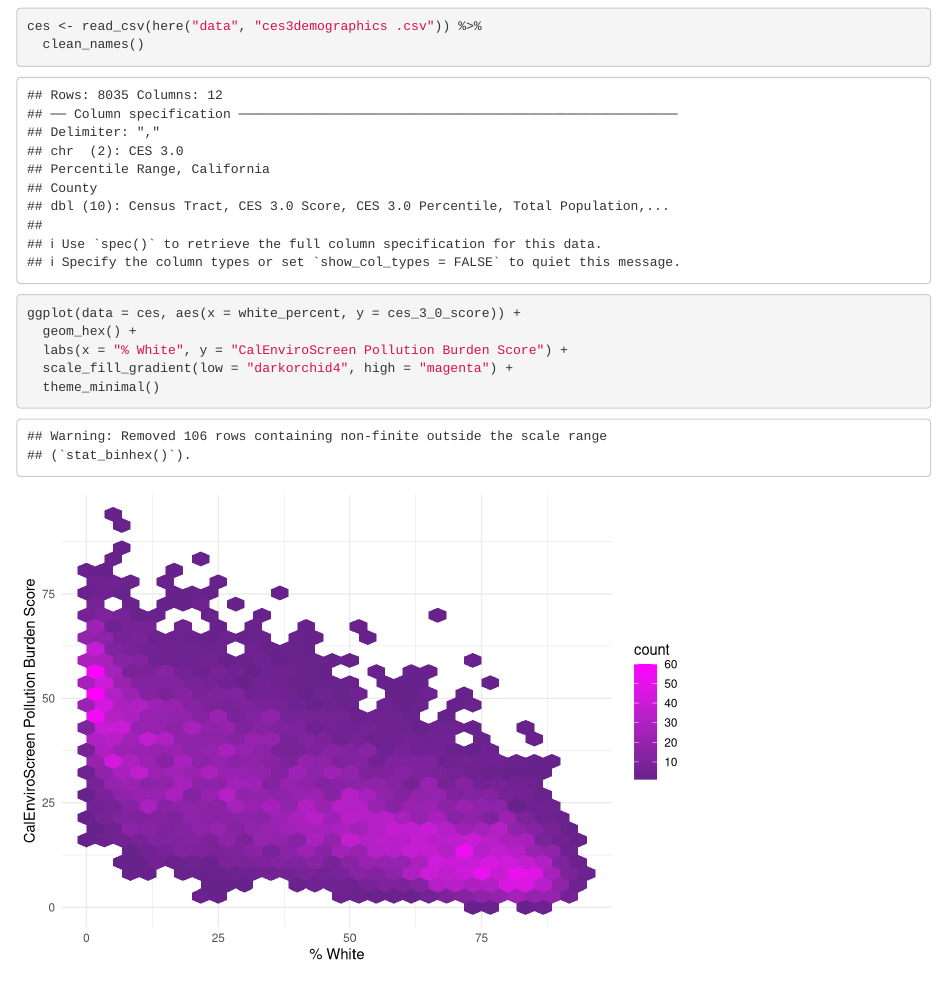
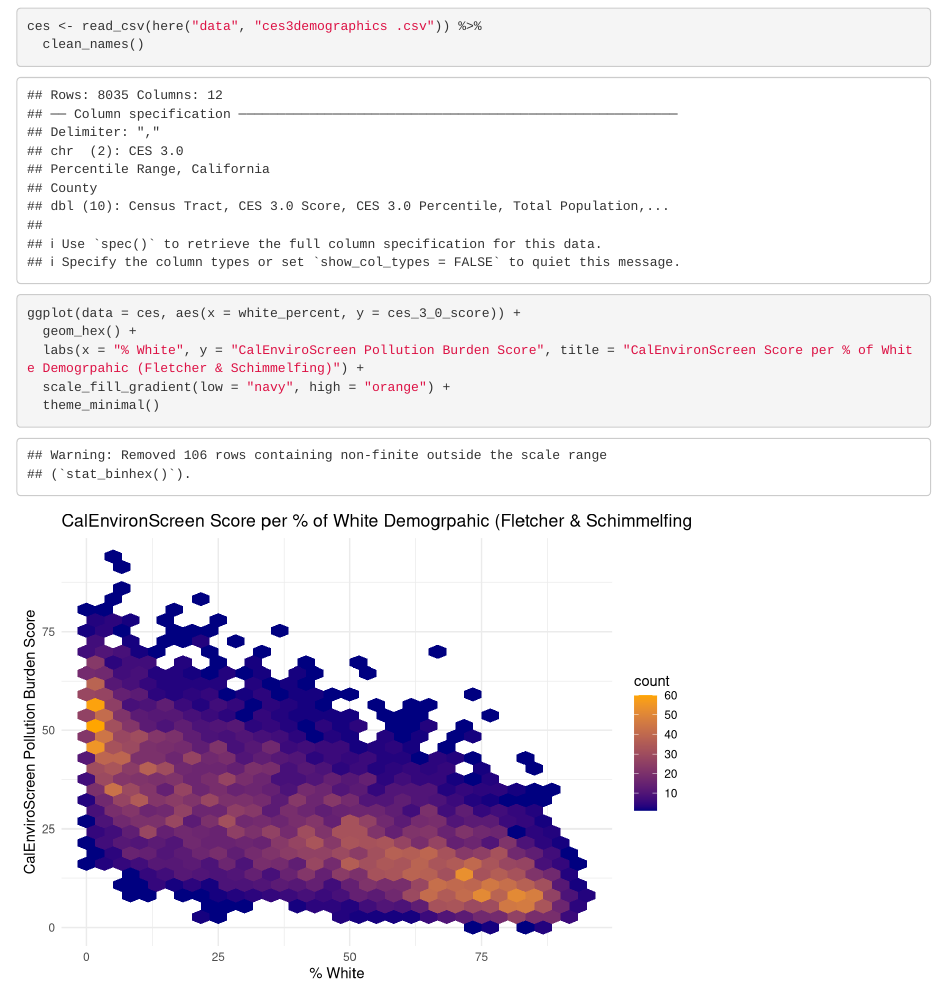
Before and after one commit to megfletch/ejscreen-group-24, an R Markdown document (src/group_24_ca_ej.Rmd): the page in a window 1100 px wide, from 120 px down. Rendered offline with R 4.5, knitr and Pandoc, with nearby package versions; column names are cleaned by a stand-in for the janitor package.

Commit message:
Part E task 1

````diff
--- a/src/group_24_ca_ej.Rmd
+++ b/src/group_24_ca_ej.Rmd
@@ -23,8 +23,8 @@ ces <- read_csv(here("data", "ces3demographics .csv")) %>%
 ```{r}
 ggplot(data = ces, aes(x = white_percent, y = ces_3_0_score)) +
   geom_hex() +
-  labs(x = "% White", y = "CalEnviroScreen Pollution Burden Score") +
-  scale_fill_gradient(low = "darkorchid4", high = "magenta") +
+  labs(x = "% White", y = "CalEnviroScreen Pollution Burden Score", title = "CalEnvironScreen Score per % of White Demogrpahic (Fletcher & Schimmelfing)") +
+  scale_fill_gradient(low = "navy", high = "orange") +
   theme_minimal()
 
 ```
````
